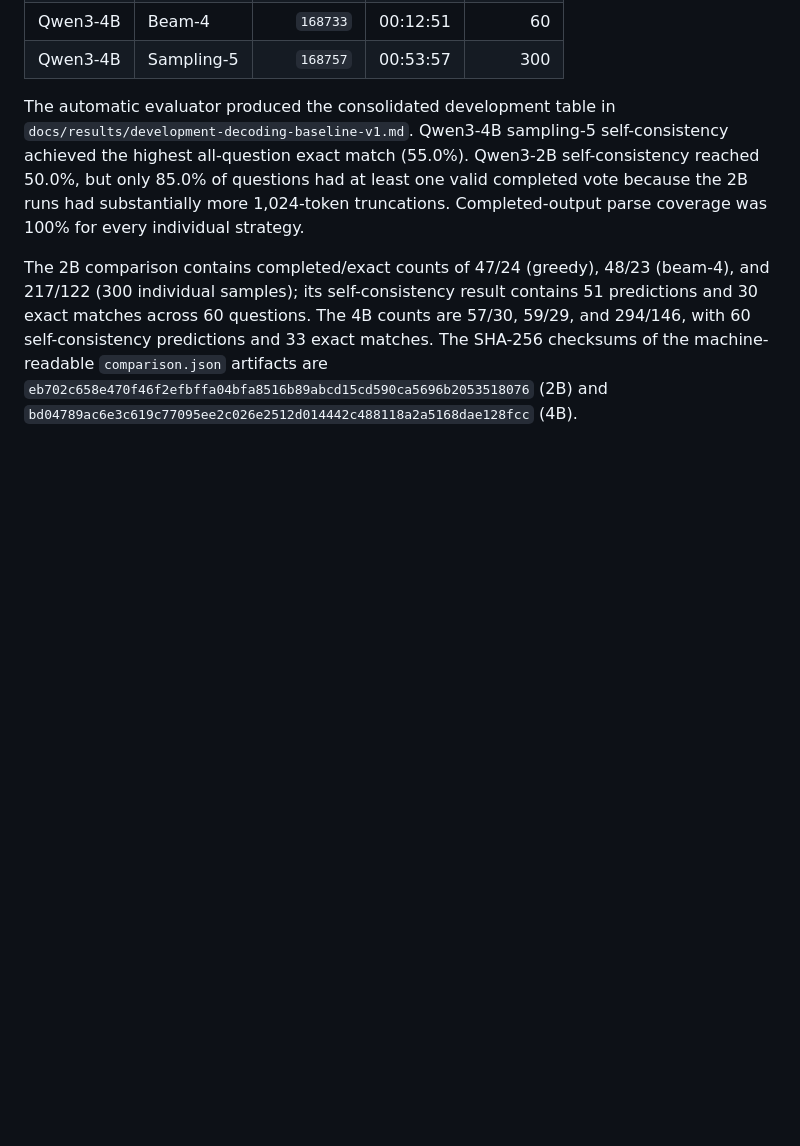
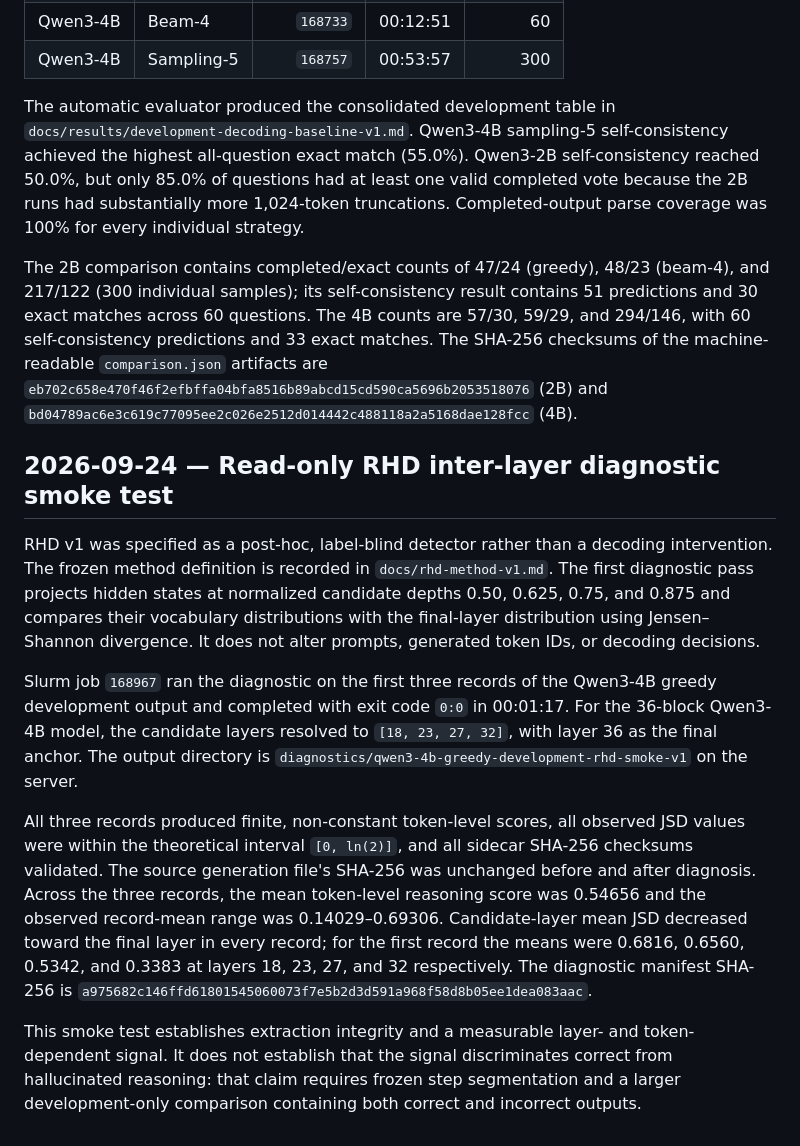
Before and after one commit to mayflower6157/inter-layer-hallucination, a Markdown page: docs/experiment-log.md, the part around the change. Rendered like a GitHub page; blank space fills up the shorter version.

Commit message:
Record RHD diagnostic smoke validation

```diff
--- a/docs/experiment-log.md
+++ b/docs/experiment-log.md
@@ -222,3 +222,33 @@ The 2B comparison contains completed/exact counts of 47/24 (greedy), 48/23
 SHA-256 checksums of the machine-readable `comparison.json` artifacts are
 `eb702c658e470f46f2efbffa04bfa8516b89abcd15cd590ca5696b2053518076` (2B) and
 `bd04789ac6e3c619c77095ee2c026e2512d014442c488118a2a5168dae128fcc` (4B).
+
+## 2026-09-24 — Read-only RHD inter-layer diagnostic smoke test
+
+RHD v1 was specified as a post-hoc, label-blind detector rather than a decoding
+intervention. The frozen method definition is recorded in `docs/rhd-method-v1.md`.
+The first diagnostic pass projects hidden states at normalized candidate depths
+0.50, 0.625, 0.75, and 0.875 and compares their vocabulary distributions with the
+final-layer distribution using Jensen–Shannon divergence. It does not alter prompts,
+generated token IDs, or decoding decisions.
+
+Slurm job `168967` ran the diagnostic on the first three records of the Qwen3-4B
+greedy development output and completed with exit code `0:0` in 00:01:17. For the
+36-block Qwen3-4B model, the candidate layers resolved to `[18, 23, 27, 32]`, with
+layer 36 as the final anchor. The output directory is
+`diagnostics/qwen3-4b-greedy-development-rhd-smoke-v1` on the server.
+
+All three records produced finite, non-constant token-level scores, all observed JSD
+values were within the theoretical interval `[0, ln(2)]`, and all sidecar SHA-256
+checksums validated. The source generation file's SHA-256 was unchanged before and
+after diagnosis. Across the three records, the mean token-level reasoning score was
+0.54656 and the observed record-mean range was 0.14029–0.69306. Candidate-layer mean
+JSD decreased toward the final layer in every record; for the first record the means
+were 0.6816, 0.6560, 0.5342, and 0.3383 at layers 18, 23, 27, and 32 respectively.
+The diagnostic manifest SHA-256 is
+`a975682c146ffd61801545060073f7e5b2d3d591a968f58d8b05ee1dea083aac`.
+
+This smoke test establishes extraction integrity and a measurable layer- and
+token-dependent signal. It does not establish that the signal discriminates correct
+from hallucinated reasoning: that claim requires frozen step segmentation and a
+larger development-only comparison containing both correct and incorrect outputs.
```
